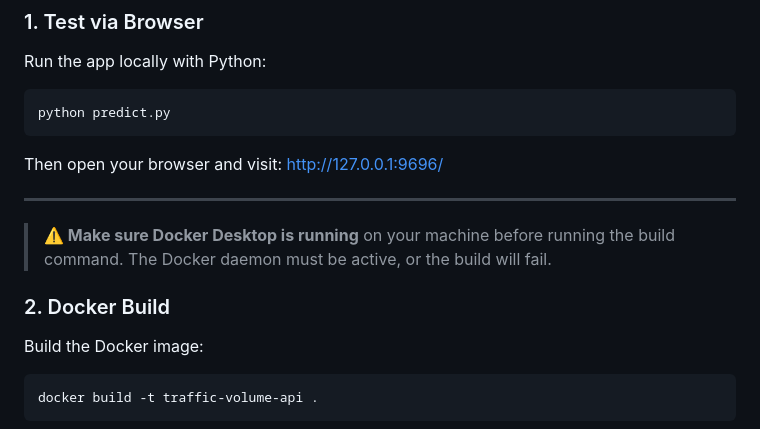
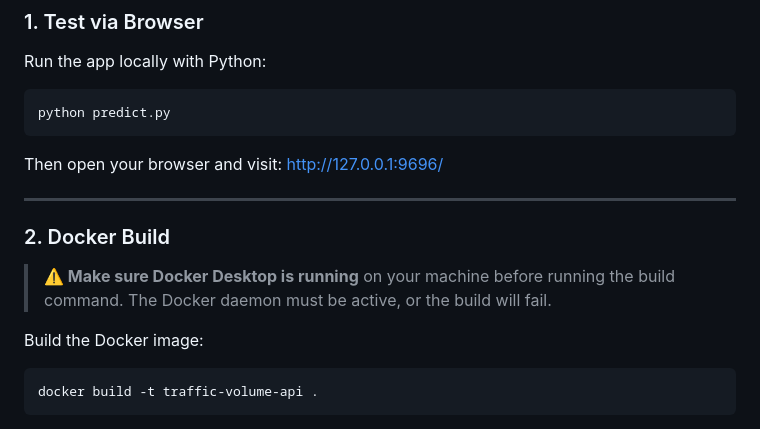
Before and after one commit to Guilhermertp/machine-learning-zoomcamp2025, a Markdown page: CapstoneProj/Readme.md, the part around the change. Rendered like a GitHub page.

```diff
--- a/CapstoneProj/Readme.md
+++ b/CapstoneProj/Readme.md
@@ -329,9 +329,11 @@ Then open your browser and visit: [http://127.0.0.1:9696/](http://127.0.0.1:9696
 ---
 
 
+
+### 2. Docker Build
+
 > **⚠️ Make sure Docker Desktop is running** on your machine before running the build command. The Docker daemon must be active, or the build will fail.
 
-### 2. Docker Build
 
 Build the Docker image:
 
```
